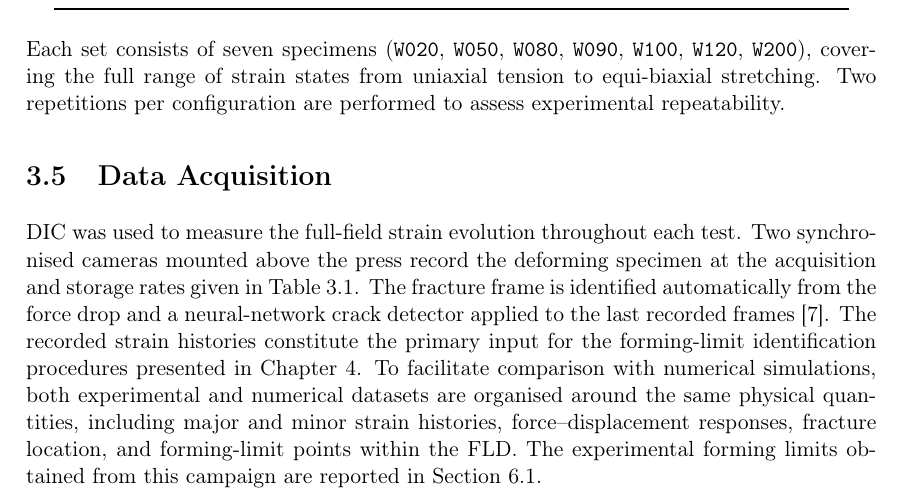
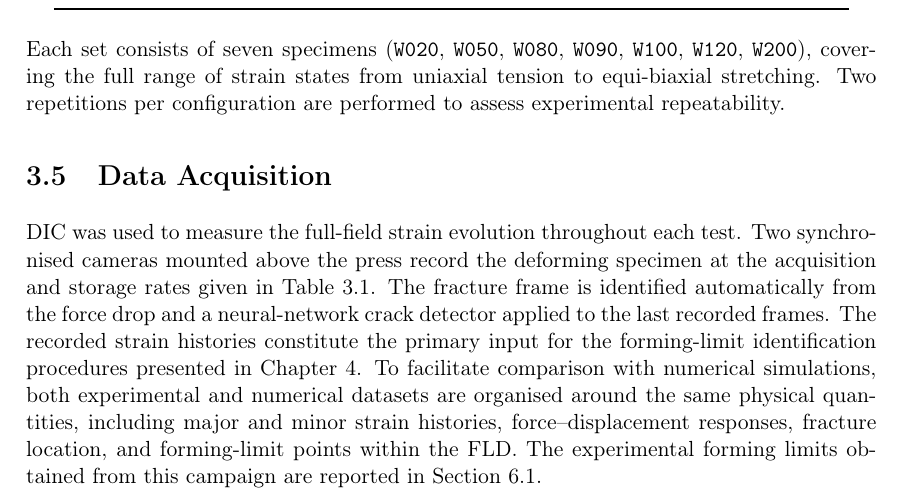
Before and after one commit to andrecruzf/AbaqusProject, a LaTeX thesis (report/Report.tex, which reads report/chapters/experimental_campaign.tex): part of page 28 of 77, cut so that both start at the same text. Compiled offline with pdfLaTeX.

Commit message:
Updates from Overleaf

```diff
--- a/report/chapters/experimental_campaign.tex
+++ b/report/chapters/experimental_campaign.tex
@@ -168,12 +168,11 @@ DIC was used to measure the full-field strain evolution throughout each test.
 Two synchronised cameras mounted above the press record the deforming specimen
 at the acquisition and storage rates given in Table~\ref{tab:test_conditions}.
 The fracture frame is identified automatically from the force drop and a
-neural-network crack detector applied to the last recorded frames~\cite{Sen2025}.
+neural-network crack detector applied to the last recorded frames.
 The recorded strain histories constitute the primary input for the
 forming-limit identification procedures presented in
 Chapter~\ref{chap:identification_framework}. To facilitate comparison with
 numerical simulations, both experimental and numerical datasets are organised
 around the same physical quantities, including major and minor strain histories,
-force--displacement responses, fracture location, and forming-limit points
-within the FLD. The experimental forming limits obtained from this campaign are
+force--displacement responses, fracture location, and forming-limit points within the FLD. The experimental forming limits obtained from this campaign are
 reported in Section~\ref{sec:results_task1}.
```
